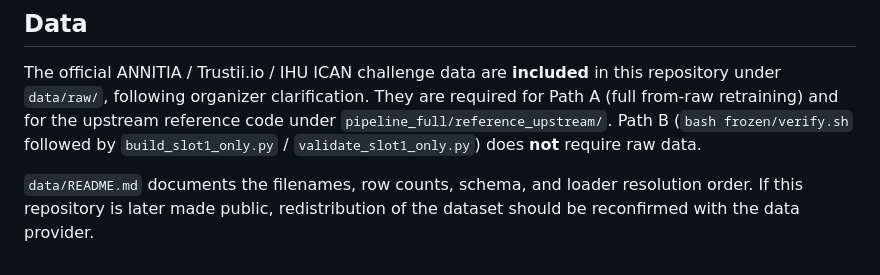
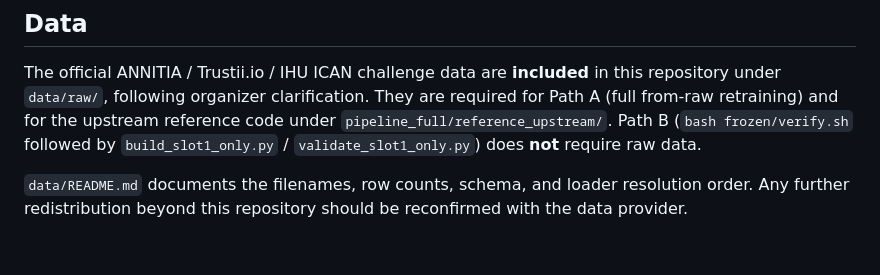
Before and after one commit to astajd/annitia-final-submission, a Markdown page: README.md, the part around one of its changes. Rendered like a GitHub page.

```diff
--- a/README.md
+++ b/README.md
@@ -142,5 +136,4 @@ Path B (`bash frozen/verify.sh` followed by `build_slot1_only.py` /
 `validate_slot1_only.py`) does **not** require raw data.
 
 `data/README.md` documents the filenames, row counts, schema, and loader
-resolution order. If this repository is later made public, redistribution of
-the dataset should be reconfirmed with the data provider.
+resolution order. Any further redistribution beyond this repository should be reconfirmed with the data provider.
```
Also changed, not shown: other parts of README.md (+8 -14 lines).
